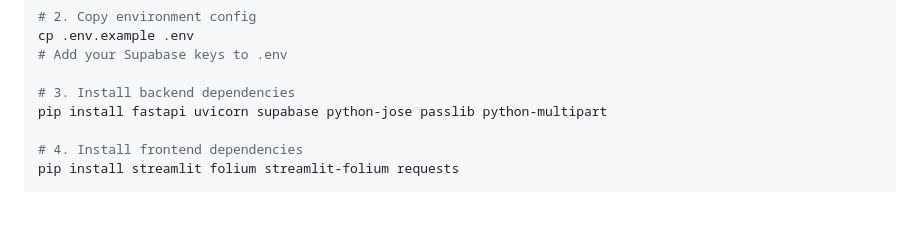
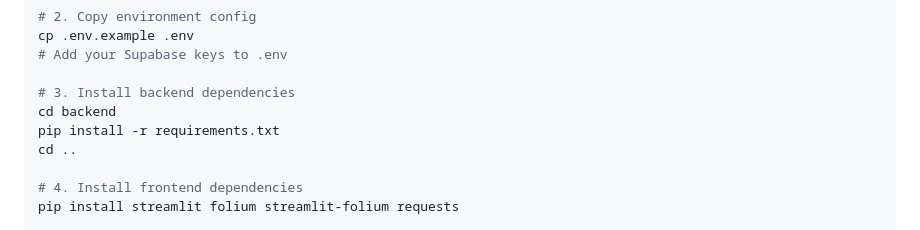
Before and after one commit to Vishaal1409/safewalk, a Markdown page: README.md, the part around the change. Rendered like a GitHub page; blank space fills up the shorter version.

Commit message:
Update README.md with pip install -r requirements.txt instructions

```diff
--- a/README.md
+++ b/README.md
@@ -61,7 +61,9 @@ cp .env.example .env
 # Add your Supabase keys to .env
 
 # 3. Install backend dependencies
-pip install fastapi uvicorn supabase python-jose passlib python-multipart
+cd backend
+pip install -r requirements.txt
+cd ..
 
 # 4. Install frontend dependencies
 pip install streamlit folium streamlit-folium requests
```
